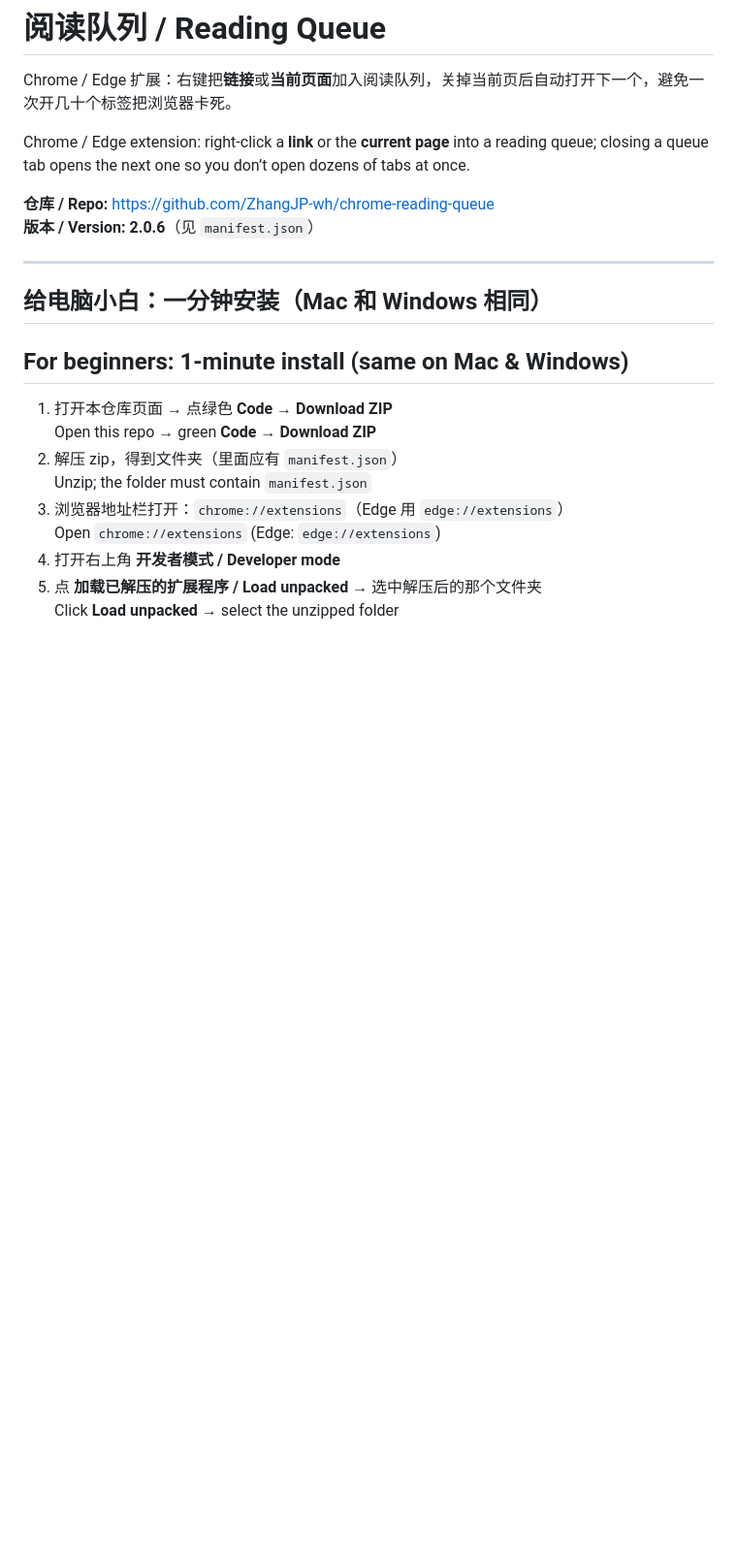
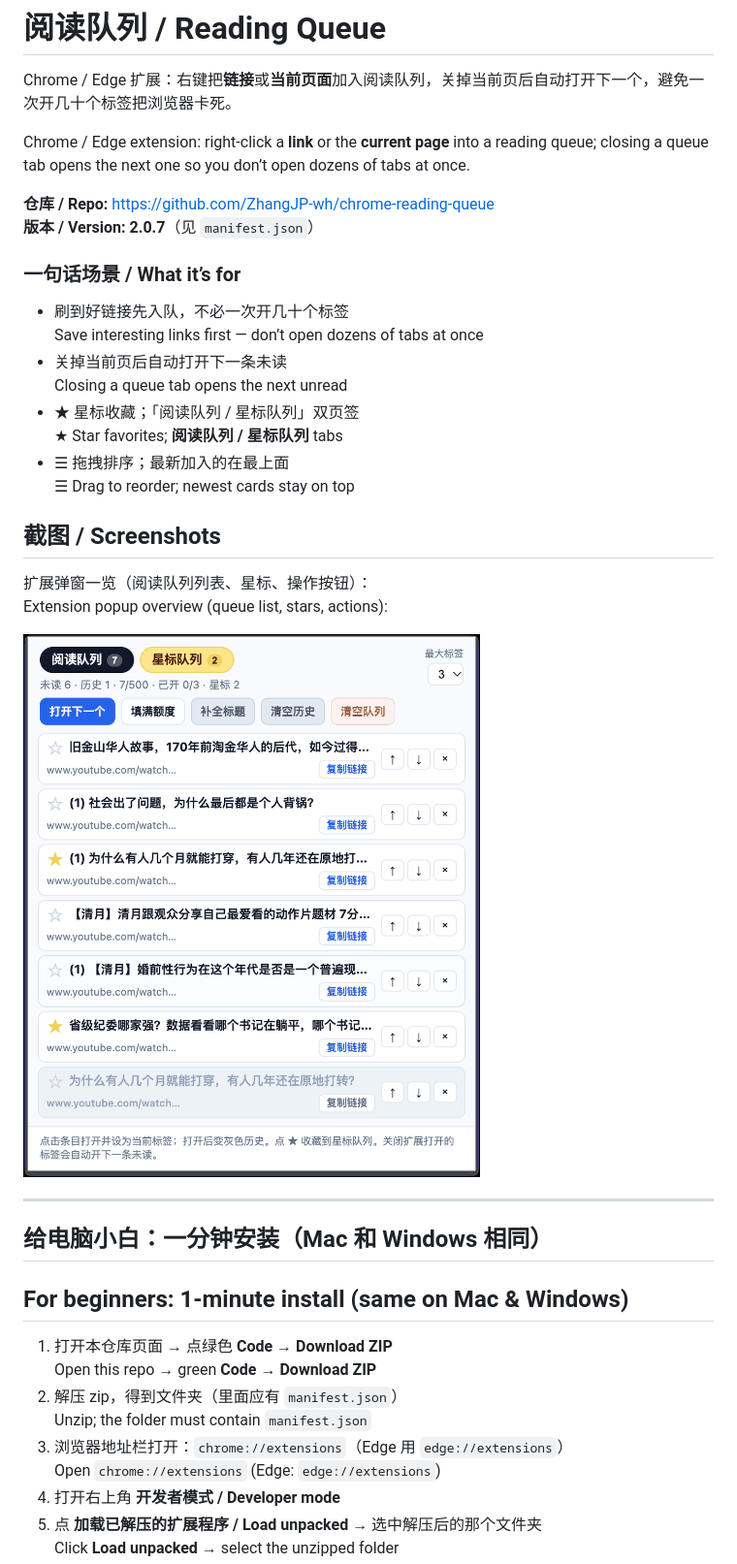
Before and after one commit to ZhangJP-wh/chrome-reading-queue, a Markdown page: README.md, the part around one of its changes. Shown at 97% size. GitHub-like rendering; pictures changed too: docs/screenshots/popup-overview.png (added); blank space fills up the shorter version.

Commit message:
v2.0.7: README lead use-cases + popup screenshot
Co-authored-by: ZhangJP-wh <ZhangJP-wh@users.noreply.github.com>

```diff
--- a/README.md
+++ b/README.md
@@ -5,7 +5,25 @@ Chrome / Edge 扩展：右键把**链接**或**当前页面**加入阅读队列
 Chrome / Edge extension: right-click a **link** or the **current page** into a reading queue; closing a queue tab opens the next one so you don’t open dozens of tabs at once.
 
 **仓库 / Repo:** https://github.com/ZhangJP-wh/chrome-reading-queue
-**版本 / Version:** **2.0.6**（见 `manifest.json`）
+**版本 / Version:** **2.0.7**（见 `manifest.json`）
+
+### 一句话场景 / What it’s for
+
+- 刷到好链接先入队，不必一次开几十个标签
+  Save interesting links first — don’t open dozens of tabs at once
+- 关掉当前页后自动打开下一条未读
+  Closing a queue tab opens the next unread
+- ★ 星标收藏；「阅读队列 / 星标队列」双页签
+  ★ Star favorites; **阅读队列 / 星标队列** tabs
+- ☰ 拖拽排序；最新加入的在最上面
+  ☰ Drag to reorder; newest cards stay on top
+
+## 截图 / Screenshots
+
+扩展弹窗一览（阅读队列列表、星标、操作按钮）：
+Extension popup overview (queue list, stars, actions):
+
+![阅读队列弹窗 / Reading Queue popup](docs/screenshots/popup-overview.png)
 
 ---
 
```
Also changed, not shown: other parts of README.md (+6 -1 lines), 2 other files.
